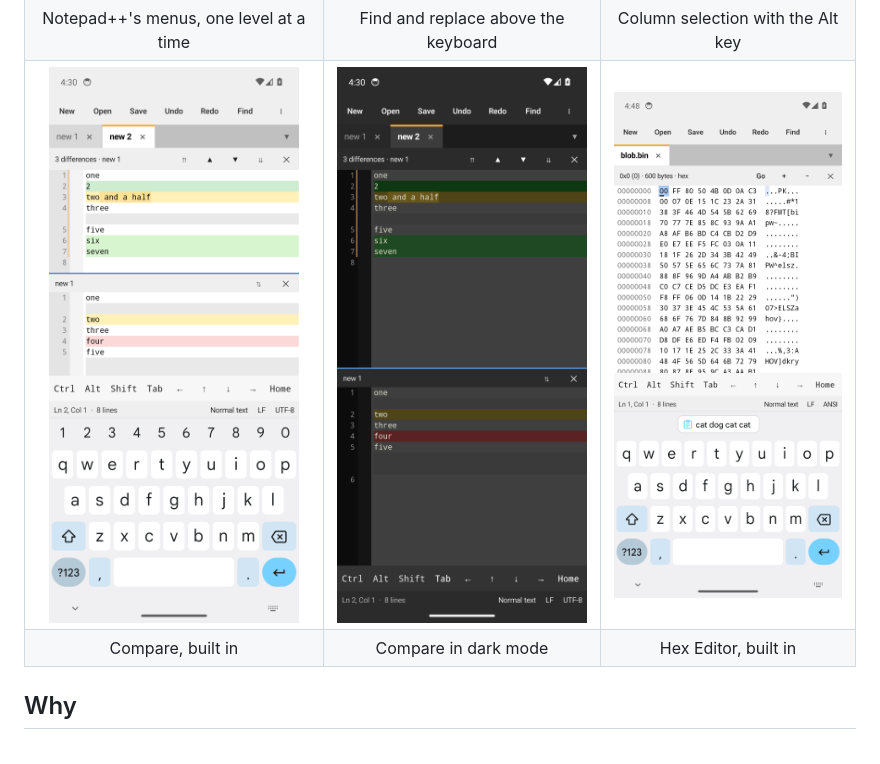
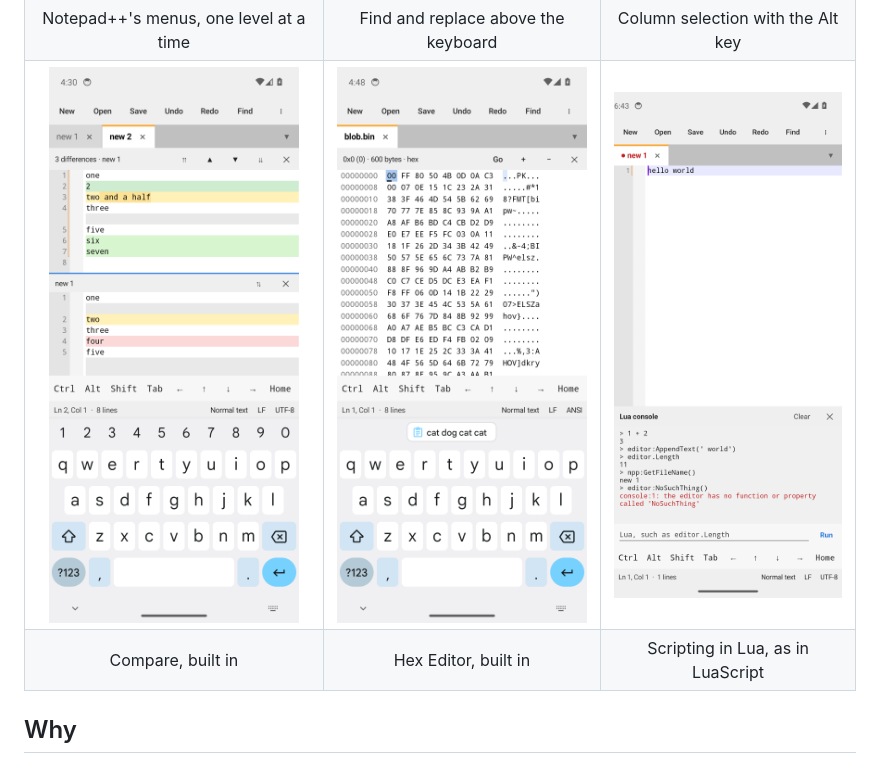
Before and after one commit to revelationnow/pocketpadpp, a Markdown page: README.md, the part around the change. Rendered like a GitHub page; pictures changed too: docs/screenshots/compare-dark.png (deleted), docs/screenshots/lua.png (added).

Commit message:
Show the Lua console in the README
Co-Authored-By: Claude Fable 5.2 <noreply@anthropic.com>
Claude-Session: https://claude.ai/code/session_0199v9GefWGXnEyEU469dGdm

```diff
--- a/README.md
+++ b/README.md
@@ -24,8 +24,8 @@ see [Credits](#credits) for what it owes to it.
 | Notepad++'s default theme | Dark mode | 22 more Notepad++ themes |
 | <img src="docs/screenshots/menu.png" width="250" alt="The Edit menu opened at Line Operations"> | <img src="docs/screenshots/find.png" width="250" alt="The find bar counting matches above the keyboard"> | <img src="docs/screenshots/column.png" width="250" alt="A column selection made with the Alt key locked"> |
 | Notepad++'s menus, one level at a time | Find and replace above the keyboard | Column selection with the Alt key |
-| <img src="docs/screenshots/compare.png" width="250" alt="Two documents compared, with added, removed and changed lines tinted"> | <img src="docs/screenshots/compare-dark.png" width="250" alt="The same comparison in dark mode"> | <img src="docs/screenshots/hex.png" width="250" alt="A binary file shown as offsets, hex bytes and text"> |
-| Compare, built in | Compare in dark mode | Hex Editor, built in |
+| <img src="docs/screenshots/compare.png" width="250" alt="Two documents compared, with added, removed and changed lines tinted"> | <img src="docs/screenshots/hex.png" width="250" alt="A binary file shown as offsets, hex bytes and text"> | <img src="docs/screenshots/lua.png" width="250" alt="The Lua console under the editor, with a script changing the text"> |
+| Compare, built in | Hex Editor, built in | Scripting in Lua, as in LuaScript |
 
 ## Why
 
```
